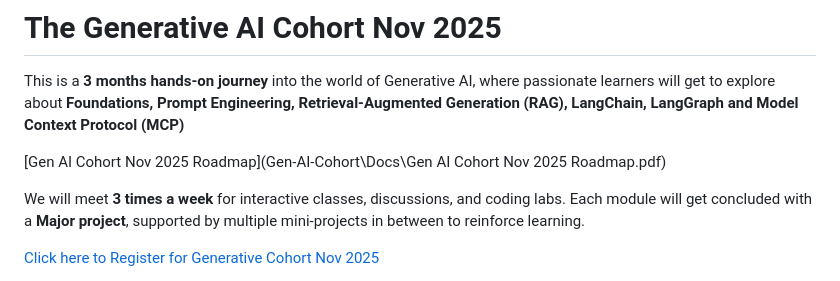
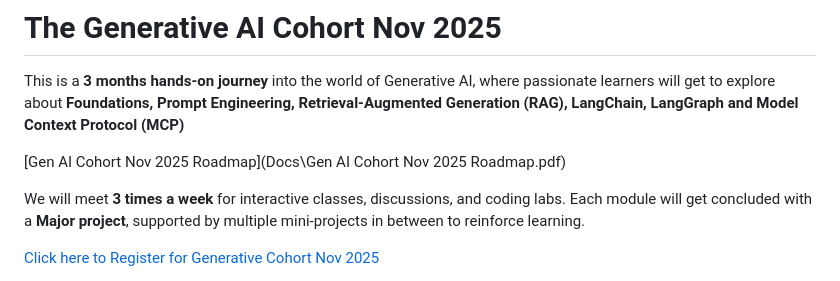
Before and after one commit to edquestofficial/Gen-AI-Cohort, a Markdown page: 2025/Gen AI Cohort Nov 2025/README.md, the part around the change. GitHub-like rendering.

```diff
--- a/2025/Gen AI Cohort Nov 2025/README.md
+++ b/2025/Gen AI Cohort Nov 2025/README.md
@@ -2,7 +2,7 @@
 
 This is a **3 months hands-on journey** into the world of Generative AI, where passionate learners will get to explore about **Foundations, Prompt Engineering, Retrieval-Augmented Generation (RAG), LangChain, LangGraph and Model Context Protocol (MCP)**
 
-[Gen AI Cohort Nov 2025 Roadmap](Gen-AI-Cohort\Docs\Gen AI Cohort Nov 2025 Roadmap.pdf)
+[Gen AI Cohort Nov 2025 Roadmap](Docs\Gen AI Cohort Nov 2025 Roadmap.pdf)
 
 We will meet **3 times a week** for interactive classes, discussions, and coding labs.
 Each module will get concluded with a **Major project**, supported by multiple mini-projects in between to reinforce learning.
```
